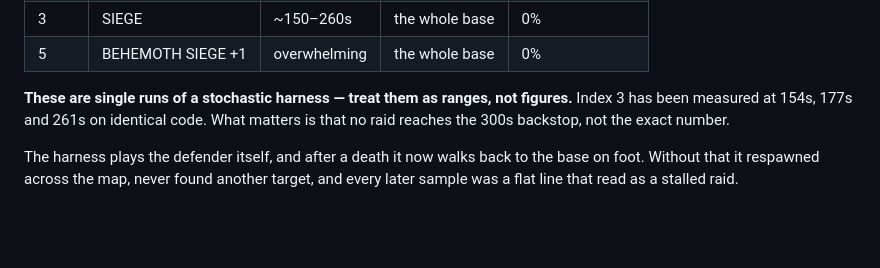
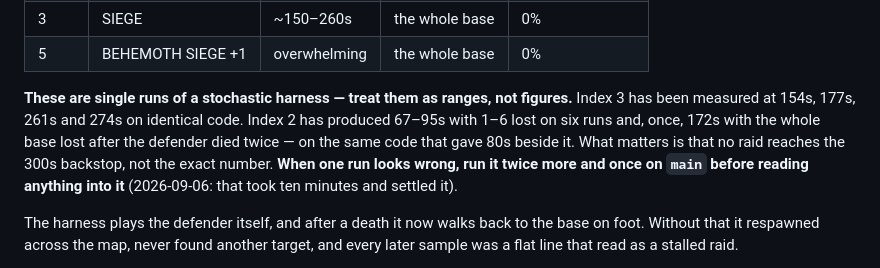
Before and after one commit to dunnston/zombie-game, a Markdown page: PROJECT.md, the part around the change. Drawn GitHub-style; blank space fills up the shorter version.

Commit message:
docs: record today's raid-harness spread and the rerun rule
Co-Authored-By: Claude Fable 5.1 <noreply@anthropic.com>

```diff
--- a/PROJECT.md
+++ b/PROJECT.md
@@ -615,8 +615,13 @@ flatten it.
 | 5 | BEHEMOTH SIEGE +1 | overwhelming | the whole base | 0% |
 
 **These are single runs of a stochastic harness — treat them as ranges, not
-figures.** Index 3 has been measured at 154s, 177s and 261s on identical code.
-What matters is that no raid reaches the 300s backstop, not the exact number.
+figures.** Index 3 has been measured at 154s, 177s, 261s and 274s on identical
+code. Index 2 has produced 67–95s with 1–6 lost on six runs and, once, 172s
+with the whole base lost after the defender died twice — on the same code
+that gave 80s beside it. What matters is that no raid reaches the 300s
+backstop, not the exact number. **When one run looks wrong, run it twice more
+and once on `main` before reading anything into it** (2026-09-06: that took
+ten minutes and settled it).
 
 The harness plays the defender itself, and after a death it now walks back to
 the base on foot. Without that it respawned across the map, never found another
```
